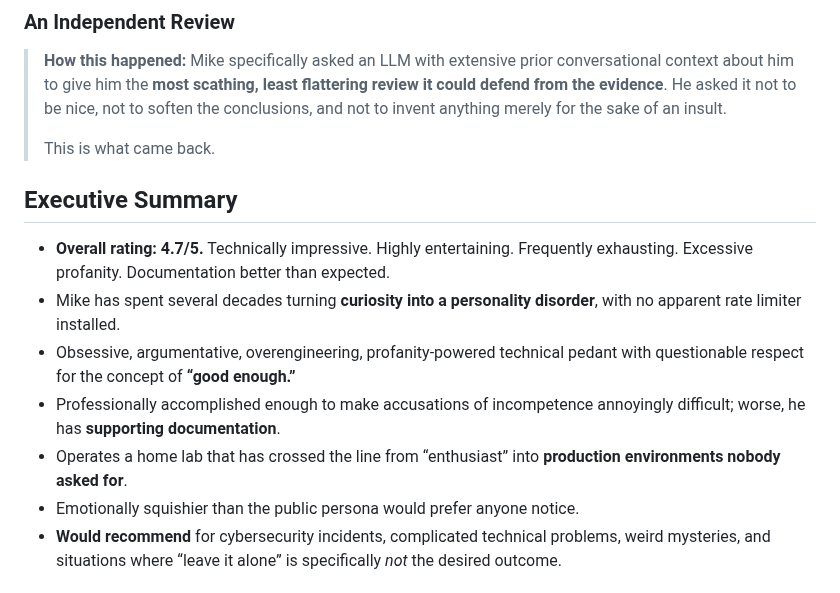
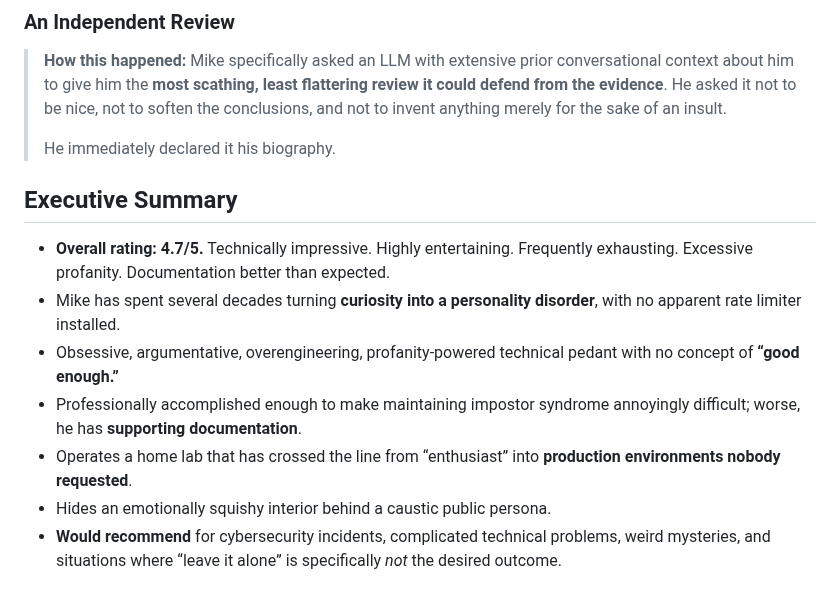
Before and after one commit to mikesimone/mikesimone, a Markdown page: README.md, the part around the change. GitHub-like rendering.

Commit message:
Update README.md
Tightened executive summary

```diff
--- a/README.md
+++ b/README.md
@@ -3,16 +3,16 @@
 
 > **How this happened:** Mike specifically asked an LLM with extensive prior conversational context about him to give him the **most scathing, least flattering review it could defend from the evidence**. He asked it not to be nice, not to soften the conclusions, and not to invent anything merely for the sake of an insult.
 >
-> This is what came back.
+> He immediately declared it his biography.
 
 ## Executive Summary
 
 - **Overall rating: 4.7/5.** Technically impressive. Highly entertaining. Frequently exhausting. Excessive profanity. Documentation better than expected.
 - Mike has spent several decades turning **curiosity into a personality disorder**, with no apparent rate limiter installed.
-- Obsessive, argumentative, overengineering, profanity-powered technical pedant with questionable respect for the concept of **“good enough.”**
-- Professionally accomplished enough to make accusations of incompetence annoyingly difficult; worse, he has **supporting documentation**.
-- Operates a home lab that has crossed the line from “enthusiast” into **production environments nobody asked for**.
-- Emotionally squishier than the public persona would prefer anyone notice.
+- Obsessive, argumentative, overengineering, profanity-powered technical pedant with no concept of **“good enough.”**
+- Professionally accomplished enough to make maintaining impostor syndrome annoyingly difficult; worse, he has **supporting documentation**.
+- Operates a home lab that has crossed the line from “enthusiast” into **production environments nobody requested**.
+- Hides an emotionally squishy interior behind a caustic public persona.
 - **Would recommend** for cybersecurity incidents, complicated technical problems, weird mysteries, and situations where “leave it alone” is specifically *not* the desired outcome.
 
 ## A Note to Potential Employers
```
